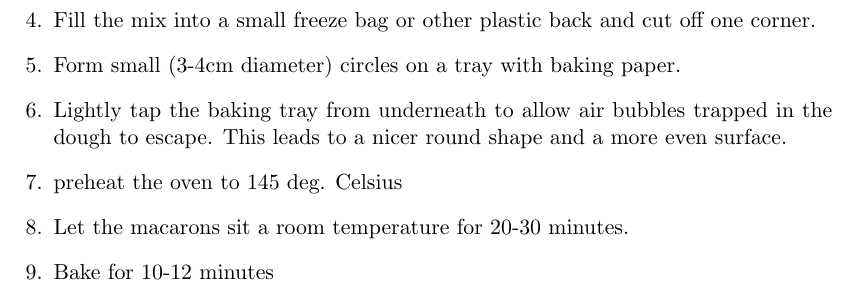
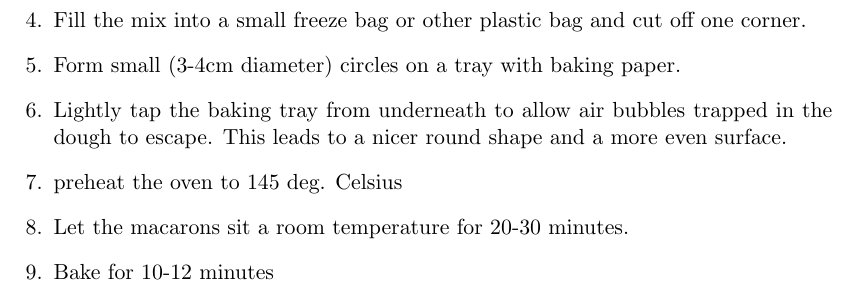
Before and after one commit to seb-2/recipes, a LaTeX thesis (main.tex, which reads Desserts/Macarons.tex): part of page 13 of 14, cut so that both start at the same text. Compiled offline with pdfLaTeX.

Commit message:
fixed typo

```diff
--- a/Desserts/Macarons.tex
+++ b/Desserts/Macarons.tex
@@ -21,7 +21,7 @@ The two meringue based halves are made from almonds, egg white, and sugar. The f
 	\item Mix the powdered sugar and ground almonds and sift them to get a homogeneous mix without any large chunks.
 	\item Whisk the egg white. In the end, slowly add the sugar while continuing to whisk. Optional: add food coloring
 	\item Fold the almond-sugar mix in: add 1/3 of the mix to the egg white and carefully fold it in, add the next third and so on.
-	\item Fill the mix into a small freeze bag or other plastic back and cut off one corner.
+	\item Fill the mix into a small freeze bag or other plastic bag and cut off one corner.
 	\item Form small (3-4cm diameter) circles on a tray with baking paper.
 	\item Lightly tap the baking tray from underneath to allow air bubbles trapped in the dough to escape. This leads to a nicer round shape and a more even surface.
 	\item preheat the oven to 145 deg. Celsius
```
